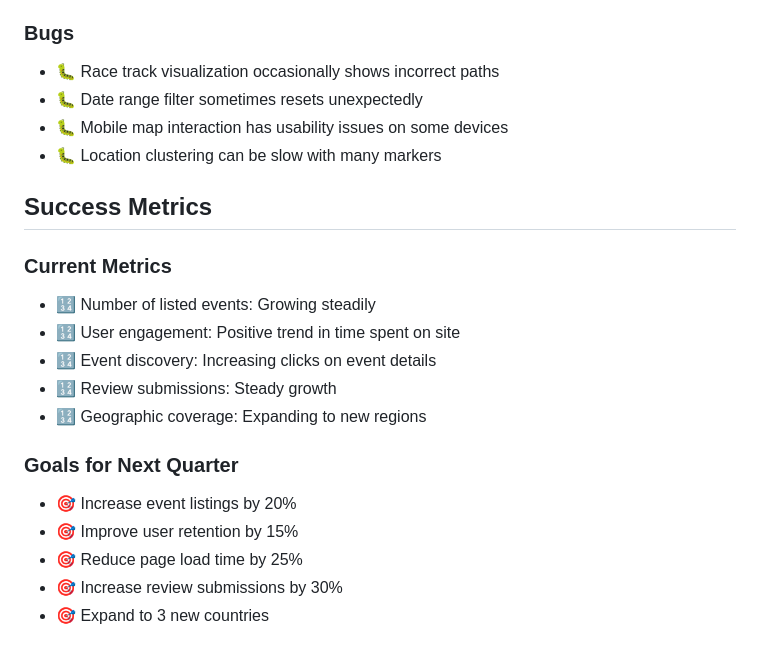
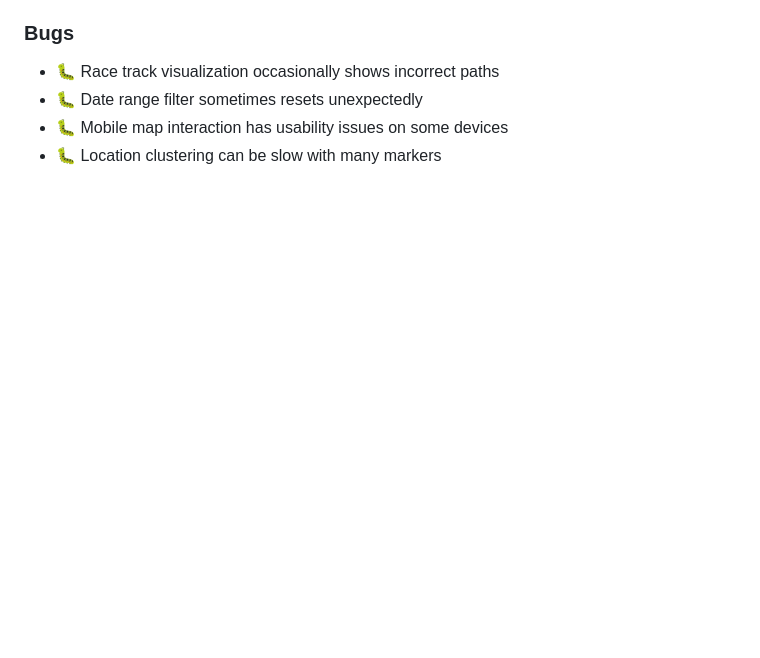
Before and after one commit to silvanm/owswims, a Markdown page: memory-bank/progress.md, the part around the change. GitHub-like rendering; blank space fills up the shorter version.

Commit message:
Updating memory bank

```diff
--- a/memory-bank/progress.md
+++ b/memory-bank/progress.md
@@ -111,19 +111,3 @@ OWSwims is a functional web application with core features implemented. The plat
 - 🐛 Date range filter sometimes resets unexpectedly
 - 🐛 Mobile map interaction has usability issues on some devices
 - 🐛 Location clustering can be slow with many markers
-
-## Success Metrics
-
-### Current Metrics
-- 🔢 Number of listed events: Growing steadily
-- 🔢 User engagement: Positive trend in time spent on site
-- 🔢 Event discovery: Increasing clicks on event details
-- 🔢 Review submissions: Steady growth
-- 🔢 Geographic coverage: Expanding to new regions
-
-### Goals for Next Quarter
-- 🎯 Increase event listings by 20%
-- 🎯 Improve user retention by 15%
-- 🎯 Reduce page load time by 25%
-- 🎯 Increase review submissions by 30%
-- 🎯 Expand to 3 new countries
```
